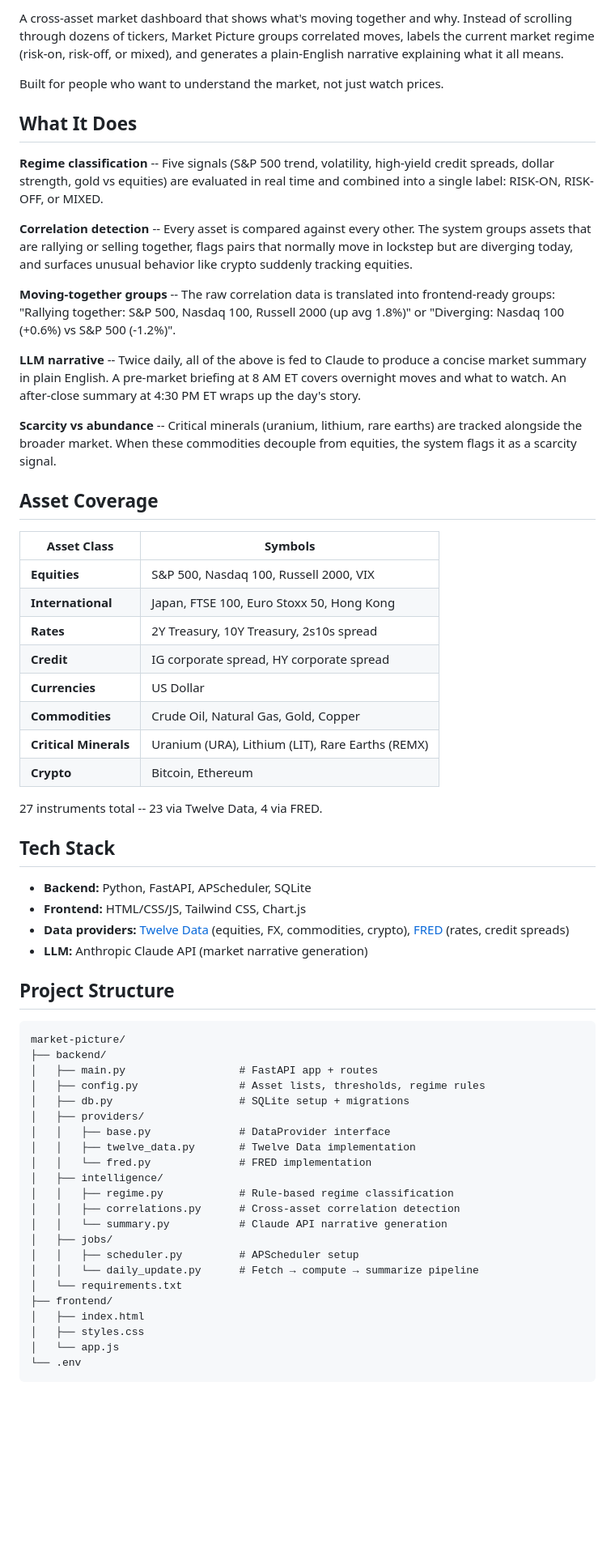
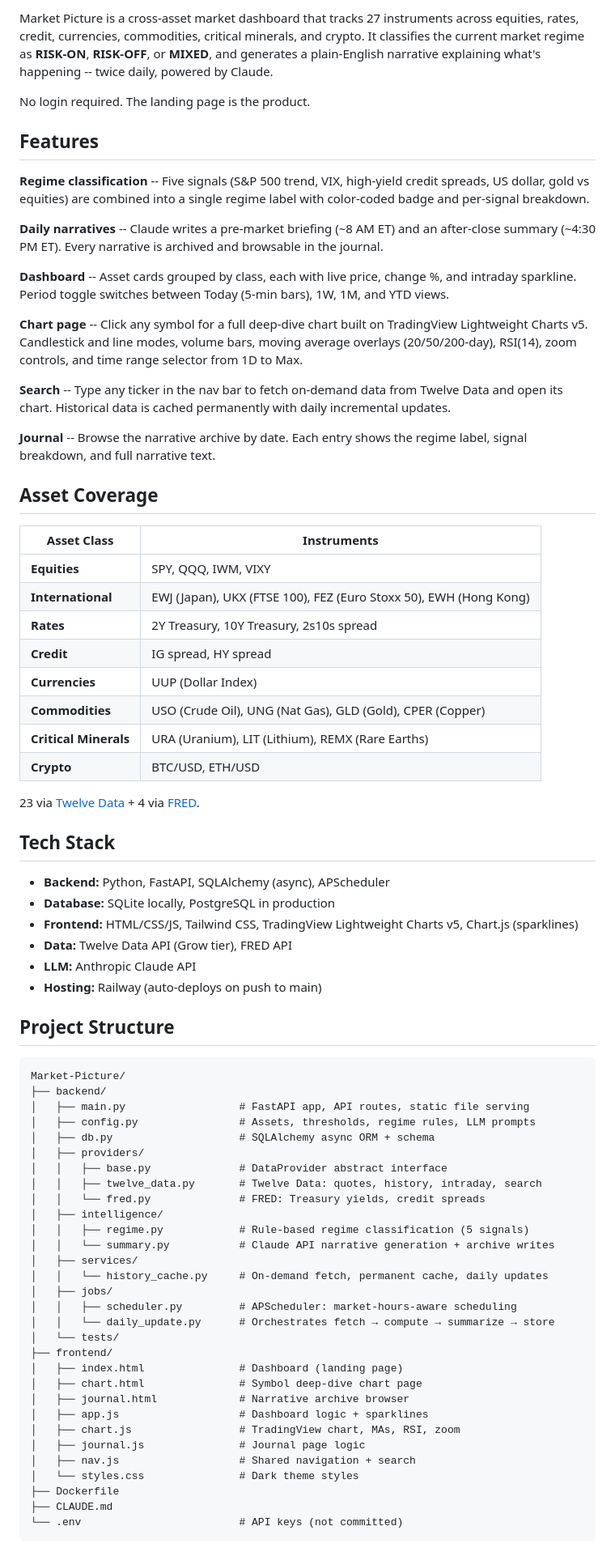
Before and after one commit to cwalsh717/Market-Picture, a Markdown page: README.md, the part around one of its changes. Shown at 81% size. GitHub-like rendering; blank space fills up the shorter version.

Commit message:
Update README to reflect current project scope
Co-Authored-By: Claude Opus 4.6 <noreply@anthropic.com>

````diff
--- a/README.md
+++ b/README.md
@@ -5,65 +4,77 @@
 
-A cross-asset market dashboard that shows what's moving together and why. Instead of scrolling through dozens of tickers, Market Picture groups correlated moves, labels the current market regime (risk-on, risk-off, or mixed), and generates a plain-English narrative explaining what it all means.
+Market Picture is a cross-asset market dashboard that tracks 27 instruments across equities, rates, credit, currencies, commodities, critical minerals, and crypto. It classifies the current market regime as **RISK-ON**, **RISK-OFF**, or **MIXED**, and generates a plain-English narrative explaining what's happening -- twice daily, powered by Claude.
 
-Built for people who want to understand the market, not just watch prices.
+No login required. The landing page is the product.
 
-## What It Does
+## Features
 
-**Regime classification** -- Five signals (S&P 500 trend, volatility, high-yield credit spreads, dollar strength, gold vs equities) are evaluated in real time and combined into a single label: RISK-ON, RISK-OFF, or MIXED.
+**Regime classification** -- Five signals (S&P 500 trend, VIX, high-yield credit spreads, US dollar, gold vs equities) are combined into a single regime label with color-coded badge and per-signal breakdown.
 
-**Correlation detection** -- Every asset is compared against every other. The system groups assets that are rallying or selling together, flags pairs that normally move in lockstep but are diverging today, and surfaces unusual behavior like crypto suddenly tracking equities.
+**Daily narratives** -- Claude writes a pre-market briefing (~8 AM ET) and an after-close summary (~4:30 PM ET). Every narrative is archived and browsable in the journal.
 
-**Moving-together groups** -- The raw correlation data is translated into frontend-ready groups: "Rallying together: S&P 500, Nasdaq 100, Russell 2000 (up avg 1.8%)" or "Diverging: Nasdaq 100 (+0.6%) vs S&P 500 (-1.2%)".
+**Dashboard** -- Asset cards grouped by class, each with live price, change %, and intraday sparkline. Period toggle switches between Today (5-min bars), 1W, 1M, and YTD views.
 
-**LLM narrative** -- Twice daily, all of the above is fed to Claude to produce a concise market summary in plain English. A pre-market briefing at 8 AM ET covers overnight moves and what to watch. An after-close summary at 4:30 PM ET wraps up the day's story.
+**Chart page** -- Click any symbol for a full deep-dive chart built on TradingView Lightweight Charts v5. Candlestick and line modes, volume bars, moving average overlays (20/50/200-day), RSI(14), zoom controls, and time range selector from 1D to Max.
 
-**Scarcity vs abundance** -- Critical minerals (uranium, lithium, rare earths) are tracked alongside the broader market. When these commodities decouple from equities, the system flags it as a scarcity signal.
+**Search** -- Type any ticker in the nav bar to fetch on-demand data from Twelve Data and open its chart. Historical data is cached permanently with daily incremental updates.
+
+**Journal** -- Browse the narrative archive by date. Each entry shows the regime label, signal breakdown, and full narrative text.
 
 ## Asset Coverage
 
-| Asset Class | Symbols |
+| Asset Class | Instruments |
 |---|---|
-| **Equities** | S&P 500, Nasdaq 100, Russell 2000, VIX |
-| **International** | Japan, FTSE 100, Euro Stoxx 50, Hong Kong |
+| **Equities** | SPY, QQQ, IWM, VIXY |
+| **International** | EWJ (Japan), UKX (FTSE 100), FEZ (Euro Stoxx 50), EWH (Hong Kong) |
 | **Rates** | 2Y Treasury, 10Y Treasury, 2s10s spread |
-| **Credit** | IG corporate spread, HY corporate spread |
-| **Currencies** | US Dollar |
-| **Commodities** | Crude Oil, Natural Gas, Gold, Copper |
-| **Critical Minerals** | Uranium (URA), Lithium (LIT), Rare Earths (REMX) |
-| **Crypto** | Bitcoin, Ethereum |
+| **Credit** | IG spread, HY spread |
+| **Currencies** | UUP (Dollar Index) |
+| **Commodities** | USO (Crude Oil), UNG (Nat Gas), GLD (Gold), CPER (Copper) |
+| **Critical Minerals** | URA (Uranium), LIT (Lithium), REMX (Rare Earths) |
+| **Crypto** | BTC/USD, ETH/USD |
 
-27 instruments total -- 23 via Twelve Data, 4 via FRED.
+23 via [Twelve Data](https://twelvedata.com/) + 4 via [FRED](https://fred.stlouisfed.org/).
 
 ## Tech Stack
 
-- **Backend:** Python, FastAPI, APScheduler, SQLite
-- **Frontend:** HTML/CSS/JS, Tailwind CSS, Chart.js
-- **Data providers:** [Twelve Data](https://twelvedata.com/) (equities, FX, commodities, crypto), [FRED](https://fred.stlouisfed.org/) (rates, credit spreads)
-- **LLM:** Anthropic Claude API (market narrative generation)
+- **Backend:** Python, FastAPI, SQLAlchemy (async), APScheduler
+- **Database:** SQLite locally, PostgreSQL in production
+- **Frontend:** HTML/CSS/JS, Tailwind CSS, TradingView Lightweight Charts v5, Chart.js (sparklines)
+- **Data:** Twelve Data API (Grow tier), FRED API
+- **LLM:** Anthropic Claude API
+- **Hosting:** Railway (auto-deploys on push to main)
 
 ## Project Structure
 
 ```
-market-picture/
+Market-Picture/
 ├── backend/
-│   ├── main.py                  # FastAPI app + routes
-│   ├── config.py                # Asset lists, thresholds, regime rules
-│   ├── db.py                    # SQLite setup + migrations
+│   ├── main.py                  # FastAPI app, API routes, static file serving
+│   ├── config.py                # Assets, thresholds, regime rules, LLM prompts
+│   ├── db.py                    # SQLAlchemy async ORM + schema
 │   ├── providers/
-│   │   ├── base.py              # DataProvider interface
-│   │   ├── twelve_data.py       # Twelve Data implementation
-│   │   └── fred.py              # FRED implementation
+│   │   ├── base.py              # DataProvider abstract interface
+│   │   ├── twelve_data.py       # Twelve Data: quotes, history, intraday, search
+│   │   └── fred.py              # FRED: Treasury yields, credit spreads
 │   ├── intelligence/
-│   │   ├── regime.py            # Rule-based regime classification
-│   │   ├── correlations.py      # Cross-asset correlation detection
-│   │   └── summary.py           # Claude API narrative generation
+│   │   ├── regime.py            # Rule-based regime classification (5 signals)
+│   │   └── summary.py           # Claude API narrative generation + archive writes
+│   ├── services/
+│   │   └── history_cache.py     # On-demand fetch, permanent cache, daily updates
 │   ├── jobs/
-│   │   ├── scheduler.py         # APScheduler setup
-│   │   └── daily_update.py      # Fetch → compute → summarize pipeline
-│   └── requirements.txt
+│   │   ├── scheduler.py         # APScheduler: market-hours-aware scheduling
+│   │   └── daily_update.py      # Orchestrates fetch → compute → summarize → store
+│   └── tests/
 ├── frontend/
-│   ├── index.html
-│   ├── styles.css
-│   └── app.js
-└── .env
+│   ├── index.html               # Dashboard (landing page)
+│   ├── chart.html               # Symbol deep-dive chart page
+│   ├── journal.html             # Narrative archive browser
+│   ├── app.js                   # Dashboard logic + sparklines
+│   ├── chart.js                 # TradingView chart, MAs, RSI, zoom
+│   ├── journal.js               # Journal page logic
+│   ├── nav.js                   # Shared navigation + search
+│   └── styles.css               # Dark theme styles
+├── Dockerfile
+├── CLAUDE.md
+└── .env                         # API keys (not committed)
 ```
````
Also changed, not shown: other parts of README.md (+34 -25 lines).
